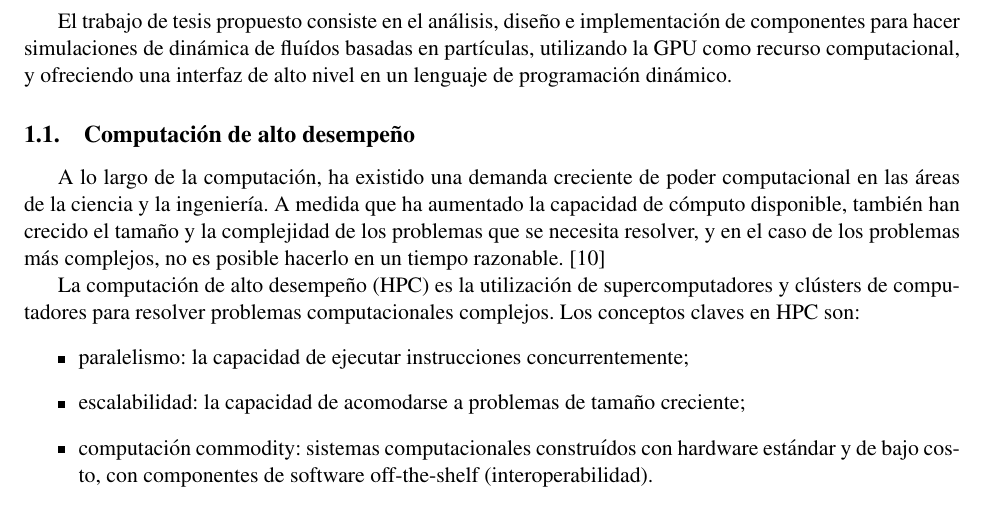
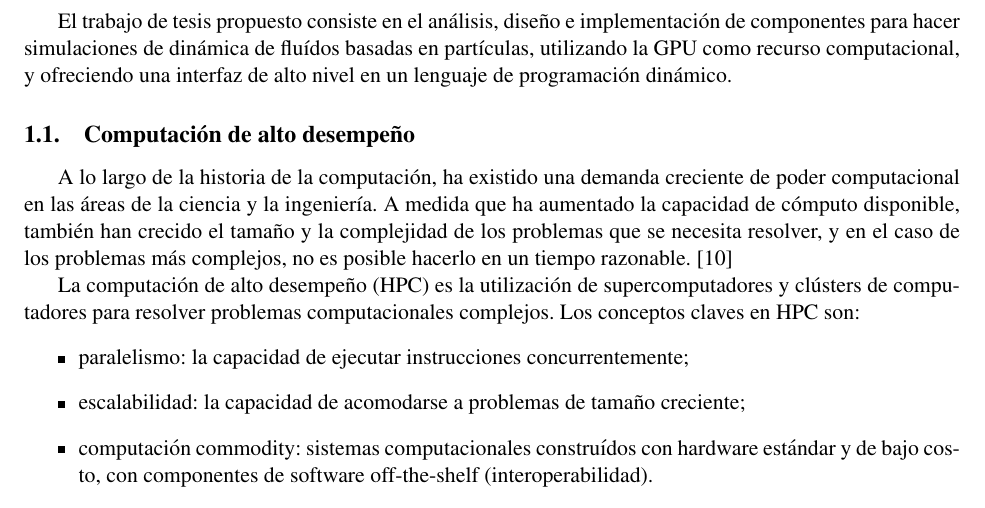
Before and after one commit to rbonvall/proyecto-tesis, a LaTeX thesis (proyecto-tesis.tex): part of page 4 of 13, cut so that both start at the same text. Compiled offline with pdfLaTeX.

Commit message:
Par de correcciones menores

```diff
--- a/proyecto-tesis.tex
+++ b/proyecto-tesis.tex
@@ -98,7 +98,7 @@ nivel en un lenguaje de programación dinámico.
 
 \subsection{Computación de alto desempeño}
 
-A lo largo de la computación, ha existido una demanda creciente de poder
+A lo largo de la historia de la computación, ha existido una demanda creciente de poder
 computacional en las áreas de la ciencia y la ingeniería.  A medida que ha
 aumentado la capacidad de cómputo disponible, también han crecido el tamaño y la
 complejidad de los problemas que se necesita resolver, y en el caso de los
```
Also changed, not shown: proyecto-tesis.tex (1 more changed lines).
